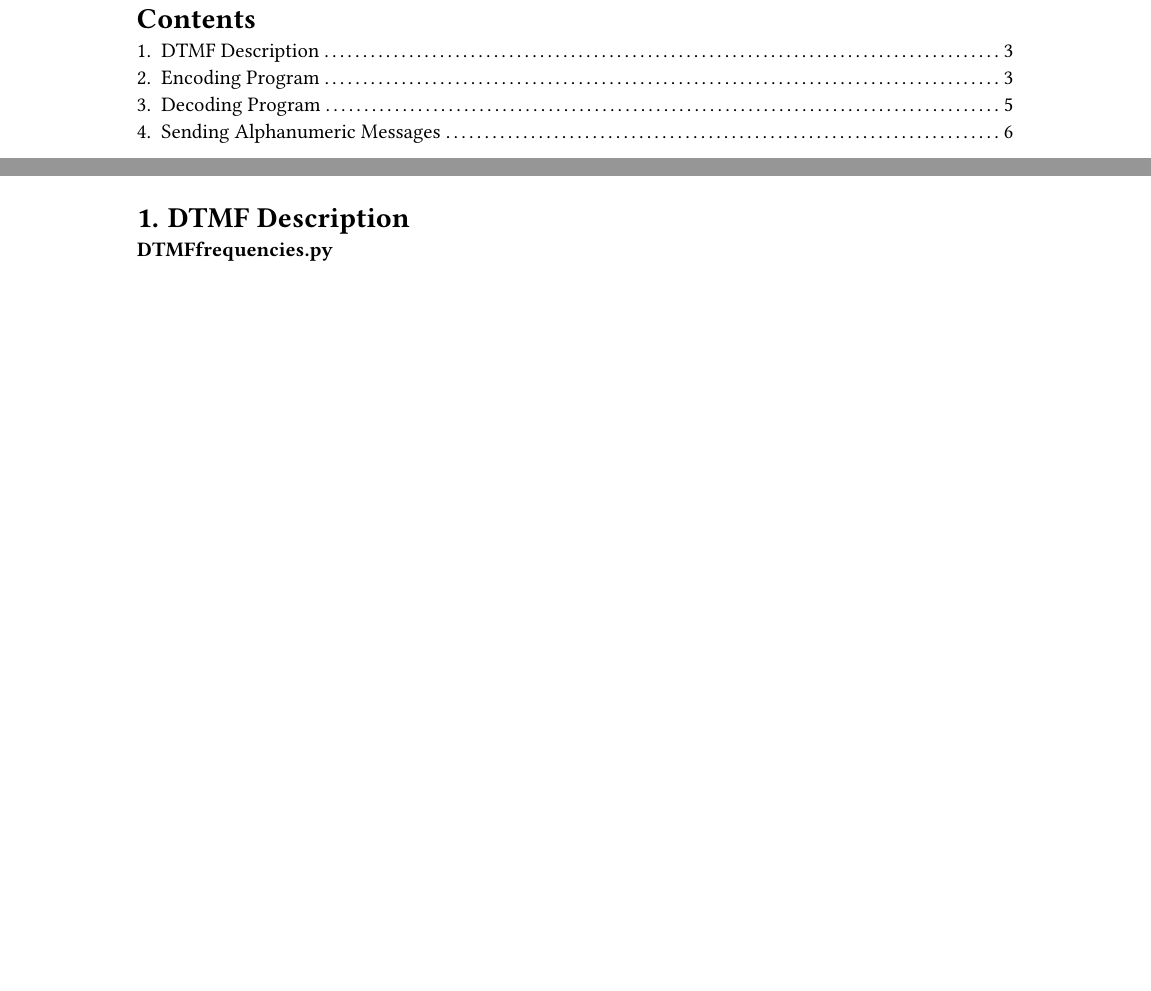
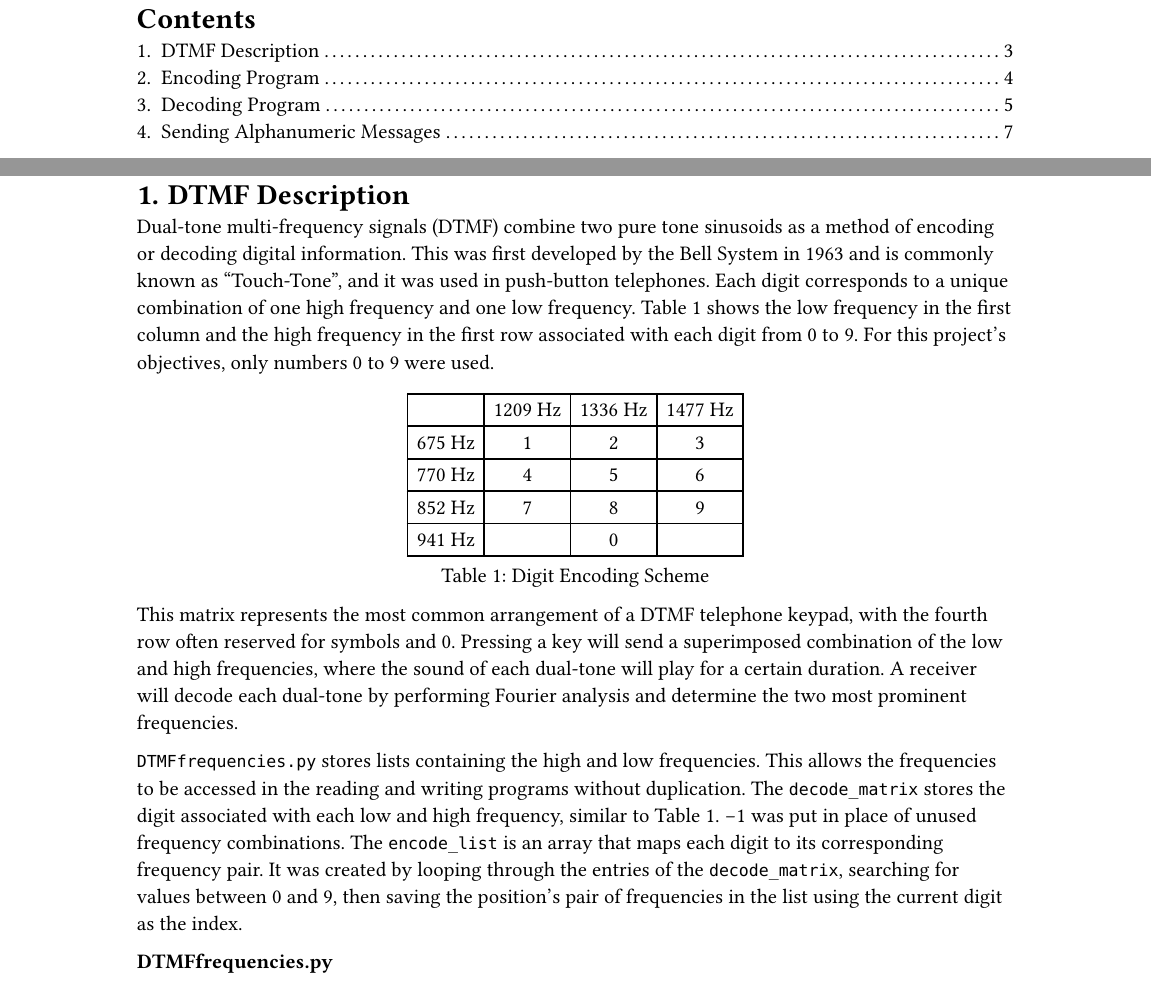
Before and after one commit to VinEdw/engr-285-project-3, a Typst document (project-3.typ): two parts of pages 2 and 3 of 6 before the commit and two parts of pages 2 and 3 of 7 after it, joined at a grey line, cut so that both start at the same text, the shorter picture padded with empty space. The pictures show the PDF file project-3.pdf that the author committed with the source.

Commit message:
Describe DTMF signals

```diff
--- a/project-3.typ
+++ b/project-3.typ
@@ -19,6 +19,35 @@
 
 = DTMF Description
 
+Dual-tone multi-frequency signals (DTMF) combine two pure tone sinusoids as a method of encoding or decoding digital information.
+This was first developed by the Bell System in 1963 and is commonly known as "Touch-Tone", and it was used in push-button telephones.
+Each digit corresponds to a unique combination of one high frequency and one low frequency.
+@digit_encoding_scheme shows the low frequency in the first column and the high frequency in the first row associated with each digit from 0 to 9.
+For this project's objectives, only numbers 0 to 9 were used.
+
+#figure(
+  caption: [Digit Encoding Scheme],
+  table(
+    columns: 4,
+    table.header([],[1209 Hz],[1336 Hz],[1477 Hz]),
+    [675 Hz],[1],[2],[3],
+    [770 Hz],[4],[5],[6],
+    [852 Hz],[7],[8],[9],
+    [941 Hz],[],[0],[],
+  ),
+) <digit_encoding_scheme>
+
+This matrix represents the most common arrangement of a DTMF telephone keypad, with the fourth row often reserved for symbols and 0.
+Pressing a key will send a superimposed combination of the low and high frequencies, where the sound of each dual-tone will play for a certain duration.
+A receiver will decode each dual-tone by performing Fourier analysis and determine the two most prominent frequencies.
+
+`DTMFfrequencies.py` stores lists containing the high and low frequencies.
+This allows the frequencies to be accessed in the reading and writing programs without duplication.
+The `decode_matrix` stores the digit associated with each low and high frequency, similar to @digit_encoding_scheme.
+-1 was put in place of unused frequency combinations.
+The `encode_list` is an array that maps each digit to its corresponding frequency pair.
+It was created by looping through the entries of the `decode_matrix`, searching for values between 0 and 9, then saving the position's pair of frequencies in the list using the current digit as the index.
+
 #py_script("DTMFfrequencies", put_fname: true, put_output: false)
 
 = Encoding Program
```
Also changed, not shown: project-3.pdf.
